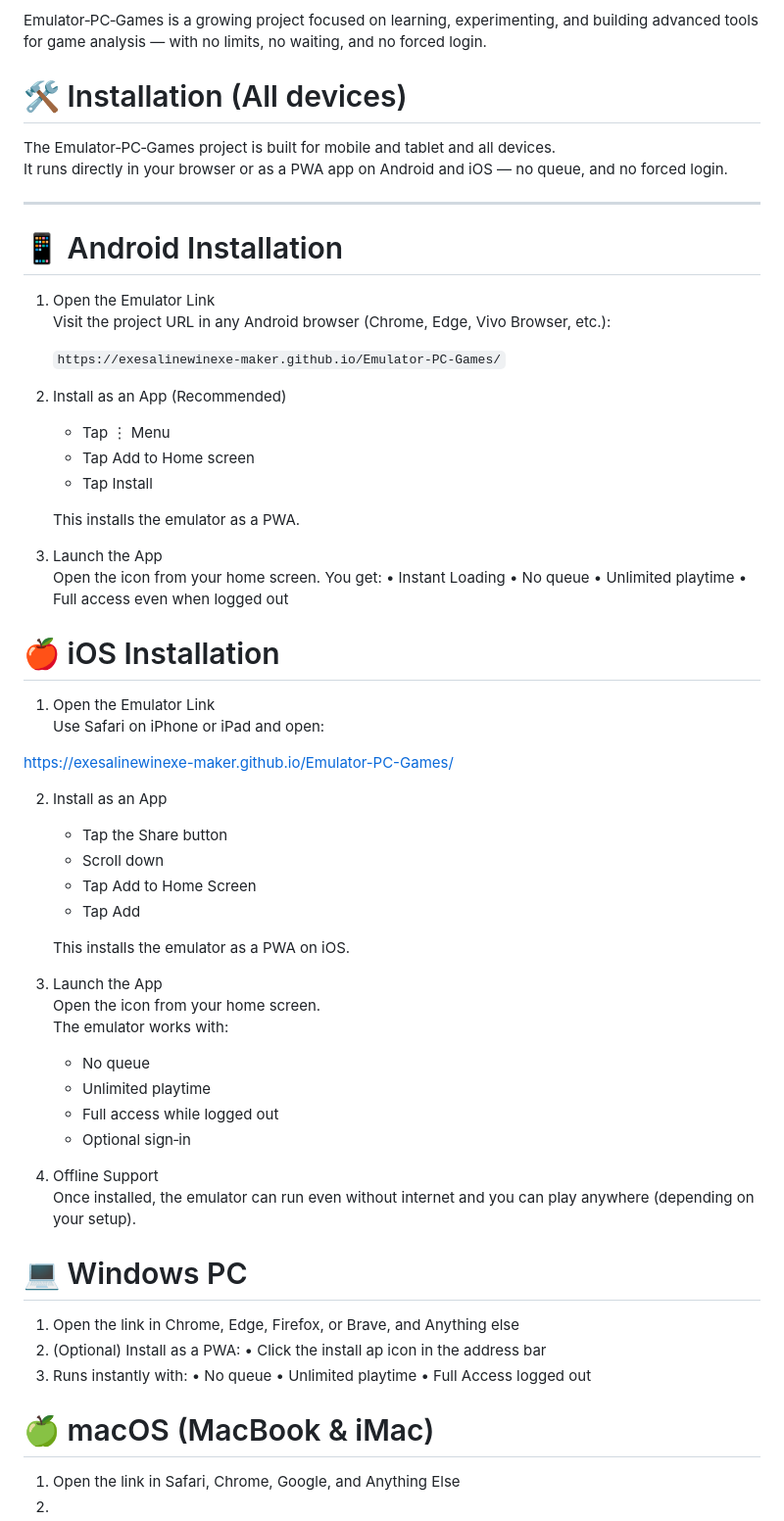
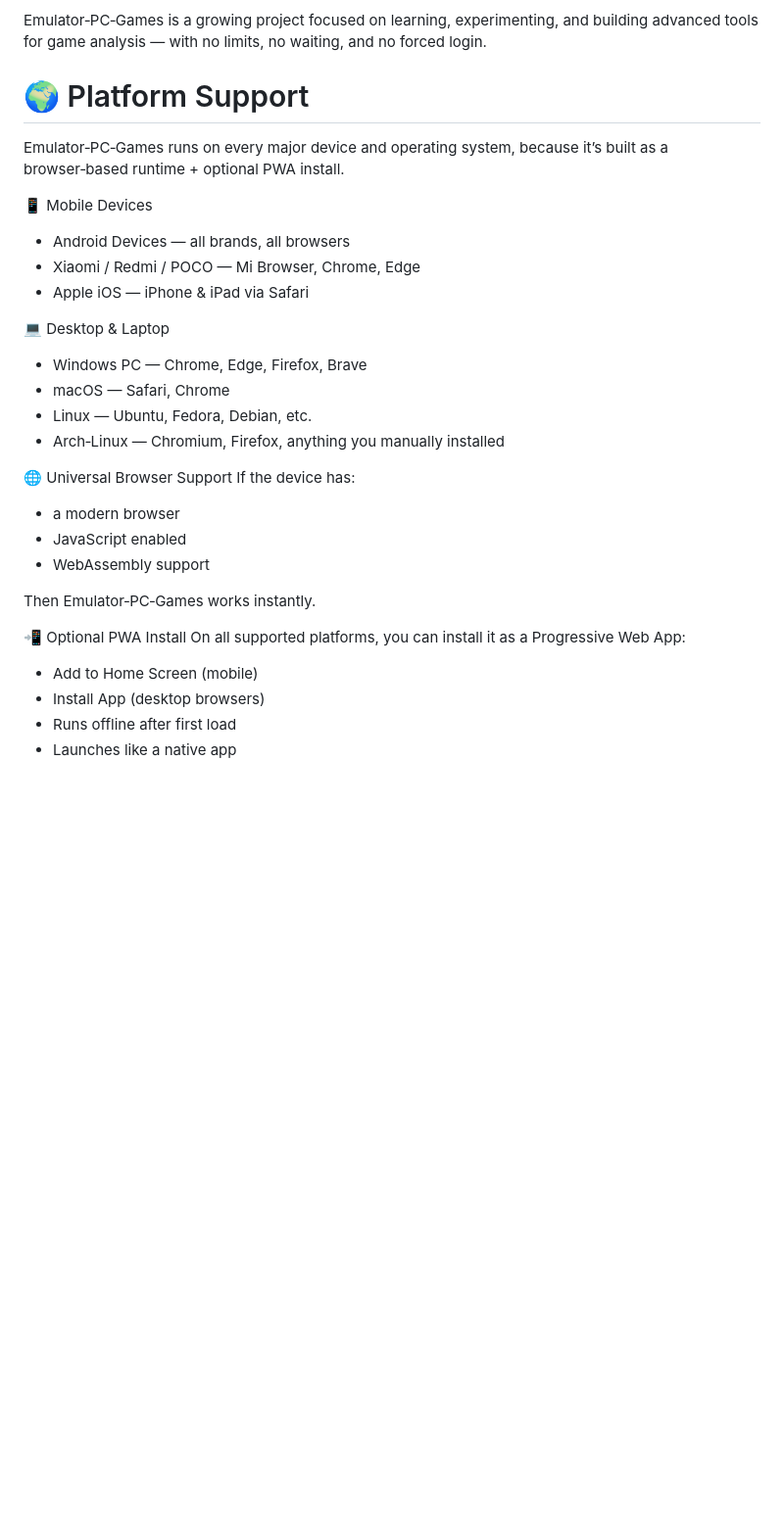
Before and after one commit to exesalinewinexe-maker/Emulator-PC-Games, a Markdown page: README.md, the part around the change. Shown at 98% size. Rendered like a GitHub page; blank space fills up the shorter version.

```diff
--- a/README.md
+++ b/README.md
@@ -130,74 +130,33 @@ The system is designed with maximum freedom:
 
 Emulator‑PC‑Games is a growing project focused on learning, experimenting, and building advanced tools for game analysis — with no limits, no waiting, and no forced login.
 
-# 🛠️ Installation (All devices)
+# 🌍 Platform Support
+Emulator‑PC‑Games runs on every major device and operating system, because it’s built as a browser‑based runtime + optional PWA install.
 
-The Emulator‑PC‑Games project is built for mobile and tablet and all devices.
-It runs directly in your browser or as a PWA app on Android and iOS — no queue, and no forced login.
+📱 Mobile Devices
+- Android Devices — all brands, all browsers
+- Xiaomi / Redmi / POCO — Mi Browser, Chrome, Edge
+- Apple iOS — iPhone & iPad via Safari
 
----
+💻 Desktop & Laptop
+- Windows PC — Chrome, Edge, Firefox, Brave
+- macOS — Safari, Chrome
+- Linux — Ubuntu, Fedora, Debian, etc.
+- Arch‑Linux — Chromium, Firefox, anything you manually installed
 
-# 📱 Android Installation
+🌐 Universal Browser Support
+If the device has:
 
-1. Open the Emulator Link
-   Visit the project URL in any Android browser (Chrome, Edge, Vivo Browser, etc.):
+- a modern browser
+- JavaScript enabled
+- WebAssembly support
 
-   `
-   https://exesalinewinexe-maker.github.io/Emulator-PC-Games/
-   `
+Then Emulator‑PC‑Games works instantly.
 
-2. Install as an App (Recommended)
-   - Tap ⋮ Menu
-   - Tap Add to Home screen
-   - Tap Install
+📲 Optional PWA Install
+On all supported platforms, you can install it as a Progressive Web App:
 
-   This installs the emulator as a PWA.
-
-3. Launch the App
-   Open the icon from your home screen.
-You get:
-• Instant Loading
-• No queue
-• Unlimited playtime
-• Full access even when logged out
-
-# 🍎 iOS Installation
-
-1. Open the Emulator Link
-   Use Safari on iPhone or iPad and open:
-
-https://exesalinewinexe-maker.github.io/Emulator-PC-Games/
-
-2. Install as an App
-   - Tap the Share button
-   - Scroll down
-   - Tap Add to Home Screen
-   - Tap Add
-
-   This installs the emulator as a PWA on iOS.
-
-3. Launch the App
-   Open the icon from your home screen.
-   The emulator works with:
-   - No queue
-   - Unlimited playtime
-   - Full access while logged out
-   - Optional sign‑in
-
-4. Offline Support
-   Once installed, the emulator can run even without internet  and you can play anywhere (depending on your setup).
-
-# 💻 Windows PC
-
-1. Open the link in Chrome, Edge, Firefox, or Brave, and Anything else
-2. (Optional) Install as a PWA:
-• Click the install ap icon in the address bar
-3. Runs instantly with:
-• No queue
-• Unlimited playtime
-• Full Access logged out
-
-# 🍏 macOS (MacBook & iMac)
-
-1. Open the link in Safari, Chrome, Google, and Anything Else
-2.
+- Add to Home Screen (mobile)
+- Install App (desktop browsers)
+- Runs offline after first load
+- Launches like a native app
```
